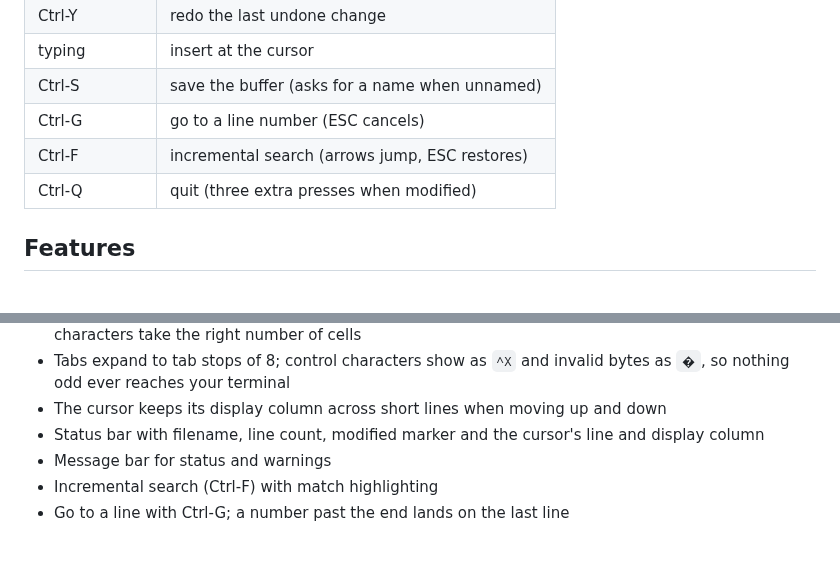
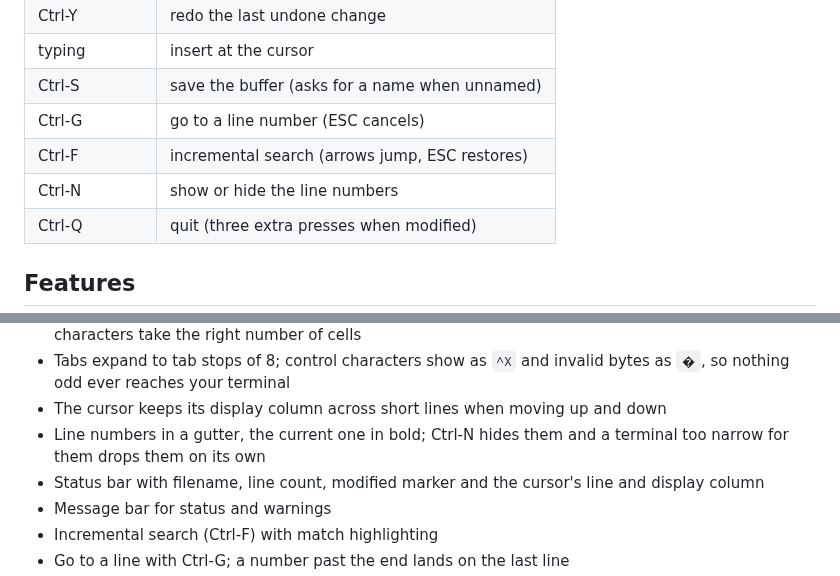
Before and after one commit to E-Vex/vted, a Markdown page: README.md, 2 parts joined by grey strips. Rendered like a GitHub page; blank space fills up the shorter version.

Commit message:
docs(readme): list Ctrl-N and the line numbers in the keys and features

```diff
--- a/README.md
+++ b/README.md
@@ -164,6 +164,7 @@ man vted        # the full manual
 | Ctrl-S          | save the buffer (asks for a name when unnamed)   |
 | Ctrl-G          | go to a line number (ESC cancels)                |
 | Ctrl-F          | incremental search (arrows jump, ESC restores)   |
+| Ctrl-N          | show or hide the line numbers                    |
 | Ctrl-Q          | quit (three extra presses when modified)         |
 
 ## Features
@@ -188,6 +189,8 @@ man vted        # the full manual
   invalid bytes as `�`, so nothing odd ever reaches your terminal
 - The cursor keeps its display column across short lines when moving
   up and down
+- Line numbers in a gutter, the current one in bold; Ctrl-N hides them and
+  a terminal too narrow for them drops them on its own
 - Status bar with filename, line count, modified marker and the cursor's line
   and display column
 - Message bar for status and warnings
```
